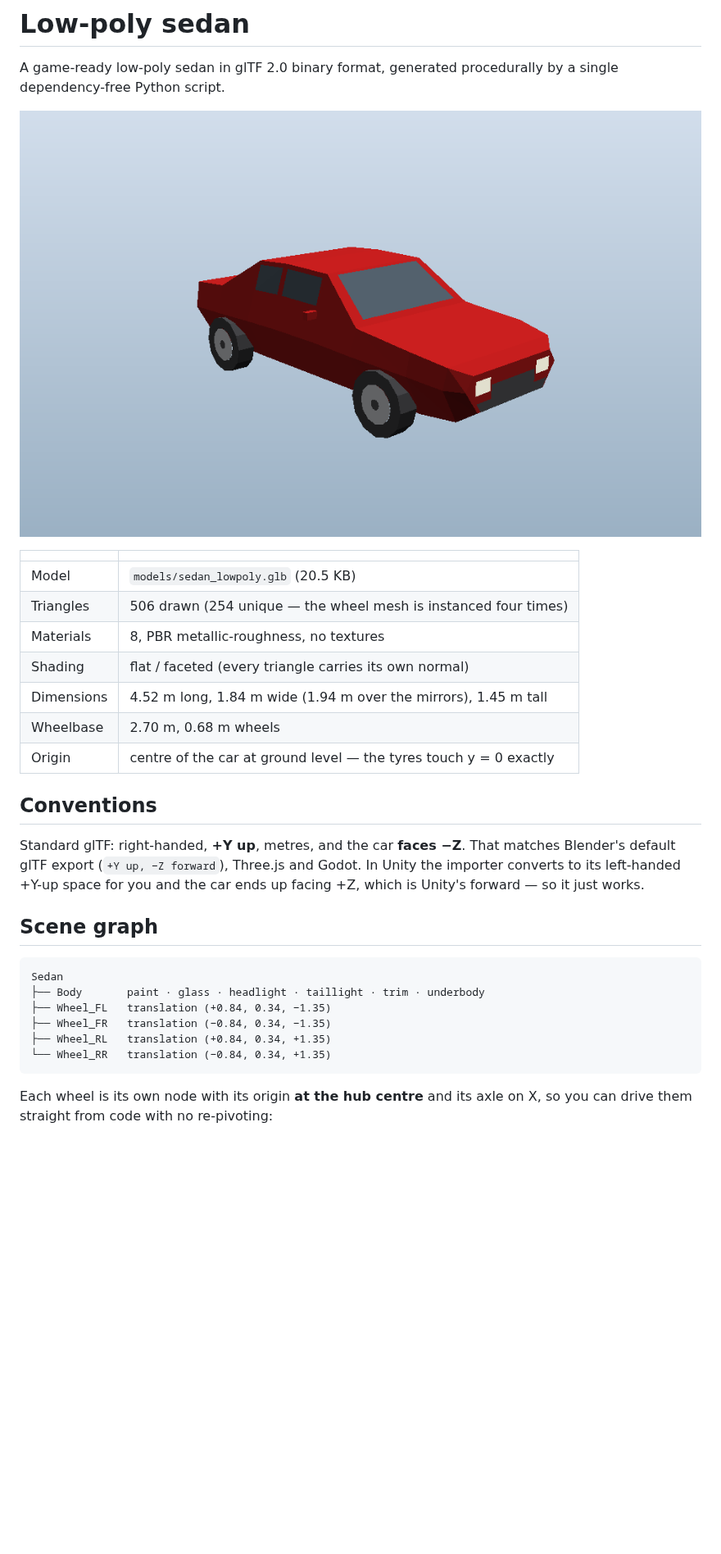
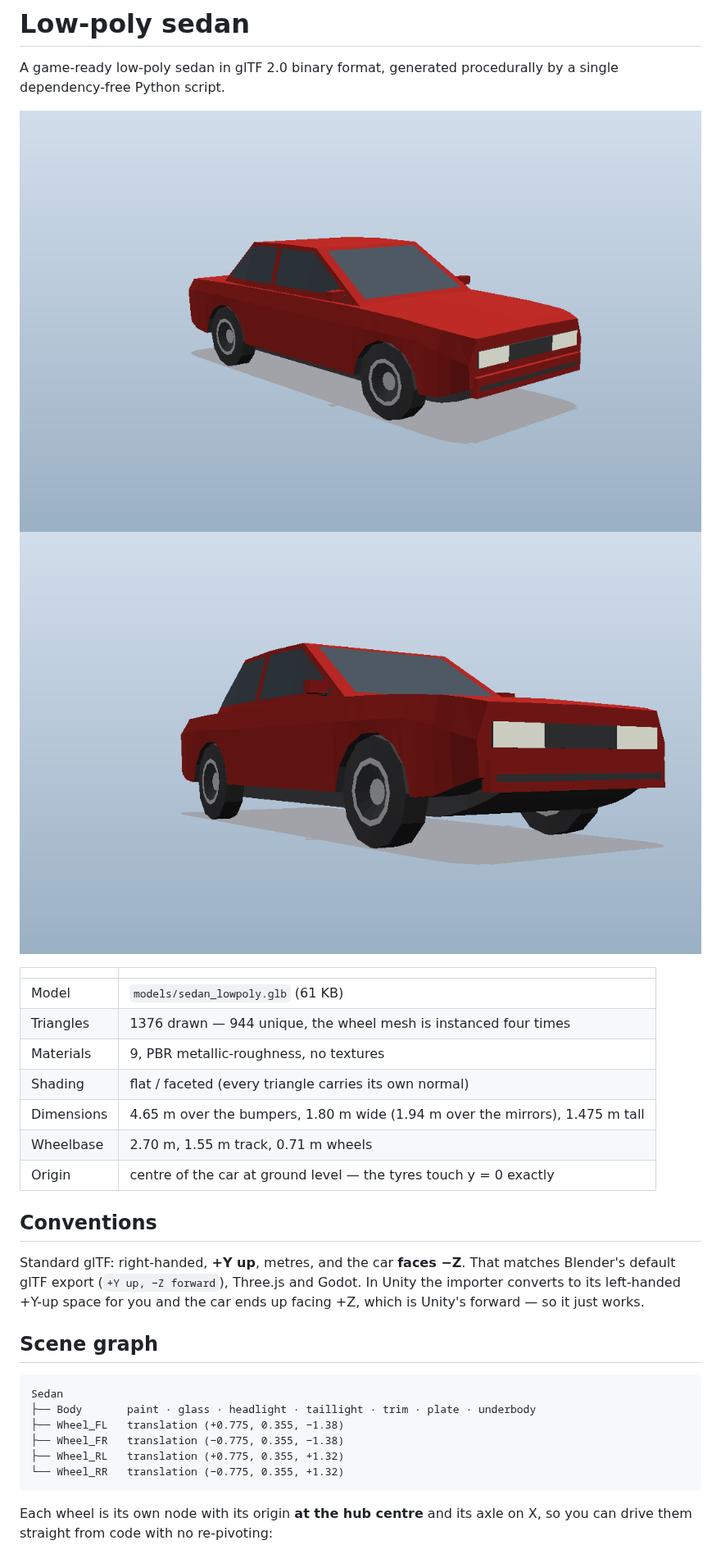
Before and after one commit to danengerer-sudo/VAS, a Markdown page: README.md, the part around one of its changes. Shown at 82% size. Drawn GitHub-style; pictures changed too: docs/preview-front.png (added), docs/preview.png; blank space fills up the shorter version.

````diff
--- a/README.md
+++ b/README.md
@@ -4,15 +4,16 @@ A game-ready low-poly sedan in glTF 2.0 binary format, generated procedurally
 by a single dependency-free Python script.
 
 ![preview](docs/preview.png)
+![preview](docs/preview-front.png)
 
 | | |
 |---|---|
-| Model | `models/sedan_lowpoly.glb` (20.5 KB) |
-| Triangles | 506 drawn (254 unique — the wheel mesh is instanced four times) |
-| Materials | 8, PBR metallic-roughness, no textures |
+| Model | `models/sedan_lowpoly.glb` (61 KB) |
+| Triangles | 1376 drawn — 944 unique, the wheel mesh is instanced four times |
+| Materials | 9, PBR metallic-roughness, no textures |
 | Shading | flat / faceted (every triangle carries its own normal) |
-| Dimensions | 4.52 m long, 1.84 m wide (1.94 m over the mirrors), 1.45 m tall |
-| Wheelbase | 2.70 m, 0.68 m wheels |
+| Dimensions | 4.65 m over the bumpers, 1.80 m wide (1.94 m over the mirrors), 1.475 m tall |
+| Wheelbase | 2.70 m, 1.55 m track, 0.71 m wheels |
 | Origin | centre of the car at ground level — the tyres touch y = 0 exactly |
 
 ## Conventions
@@ -26,11 +27,11 @@ the car ends up facing +Z, which is Unity's forward — so it just works.
 
 ```
 Sedan
-├── Body       paint · glass · headlight · taillight · trim · underbody
-├── Wheel_FL   translation (+0.84, 0.34, −1.35)
-├── Wheel_FR   translation (−0.84, 0.34, −1.35)
-├── Wheel_RL   translation (+0.84, 0.34, +1.35)
-└── Wheel_RR   translation (−0.84, 0.34, +1.35)
+├── Body       paint · glass · headlight · taillight · trim · plate · underbody
+├── Wheel_FL   translation (+0.775, 0.355, −1.38)
+├── Wheel_FR   translation (−0.775, 0.355, −1.38)
+├── Wheel_RL   translation (+0.775, 0.355, +1.32)
+└── Wheel_RR   translation (−0.775, 0.355, +1.32)
 ```
 
 Each wheel is its own node with its origin **at the hub centre** and its axle on
````
Also changed, not shown: other parts of README.md (+70 -36 lines), 4 other files.
